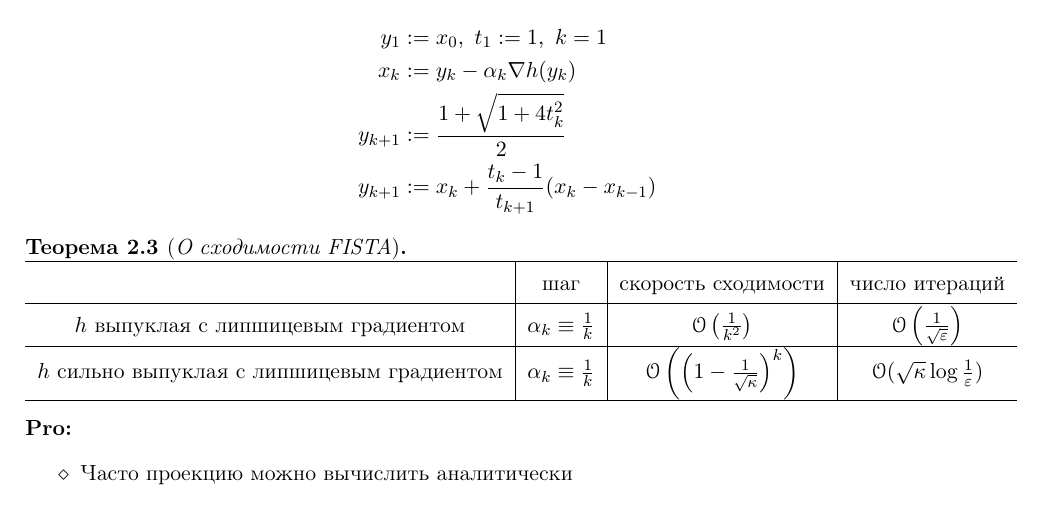
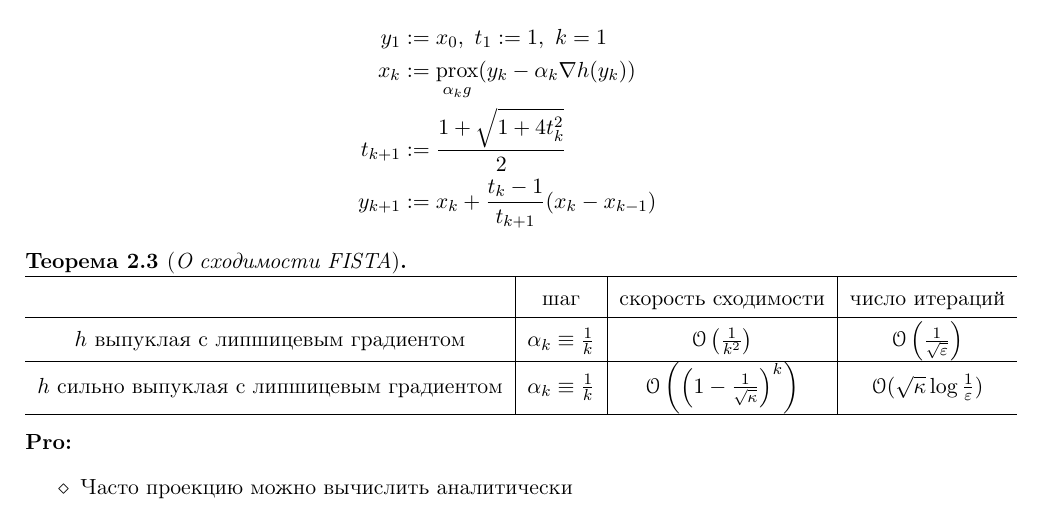
Before and after one commit to ivanov-v-v/Mathematical-Optimization-MIPT, a LaTeX problem sheet (exam_metopts.tex): part of page 8 of 17, cut so that both start at the same text. Compiled offline with pdfLaTeX.

Commit message:
small bugfixes (FISTA)

```diff
--- a/exam_metopts.tex
+++ b/exam_metopts.tex
@@ -261,8 +261,8 @@
 		Аналог метода Нестерова для проксимального градиентного метода:
 		\begin{align*}
 			y_{1} &:= x_{0},\ t_{1} := 1,\ k = 1\\
-			x_{k} &:= y_k - \alpha_k \nabla h(y_k)\\
-			y_{k+1} &:= \frac{1 + \sqrt{1 + 4t_k^2}}{2}\\
+			x_{k} &:= \underset{\alpha_k g}{\mathrm{prox}}(y_k - \alpha_k \nabla h(y_k))\\
+			t_{k+1} &:= \frac{1 + \sqrt{1 + 4t_k^2}}{2}\\
 			y_{k+1} &:= x_{k} + \frac{t_k - 1}{t_{k+1}}(x_k - x_{k-1})
 		\end{align*}
 	\end{definition}
```
Also changed, not shown: exam_metopts.pdf.
